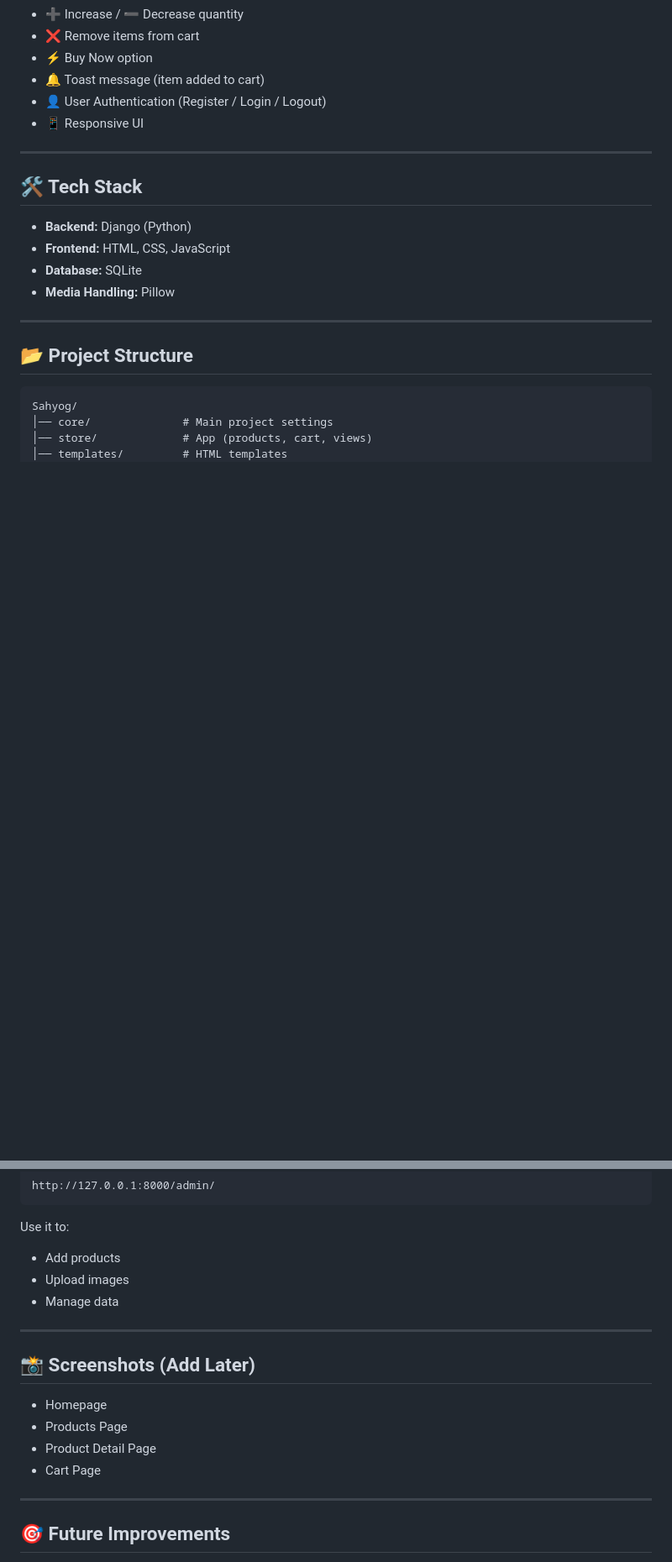
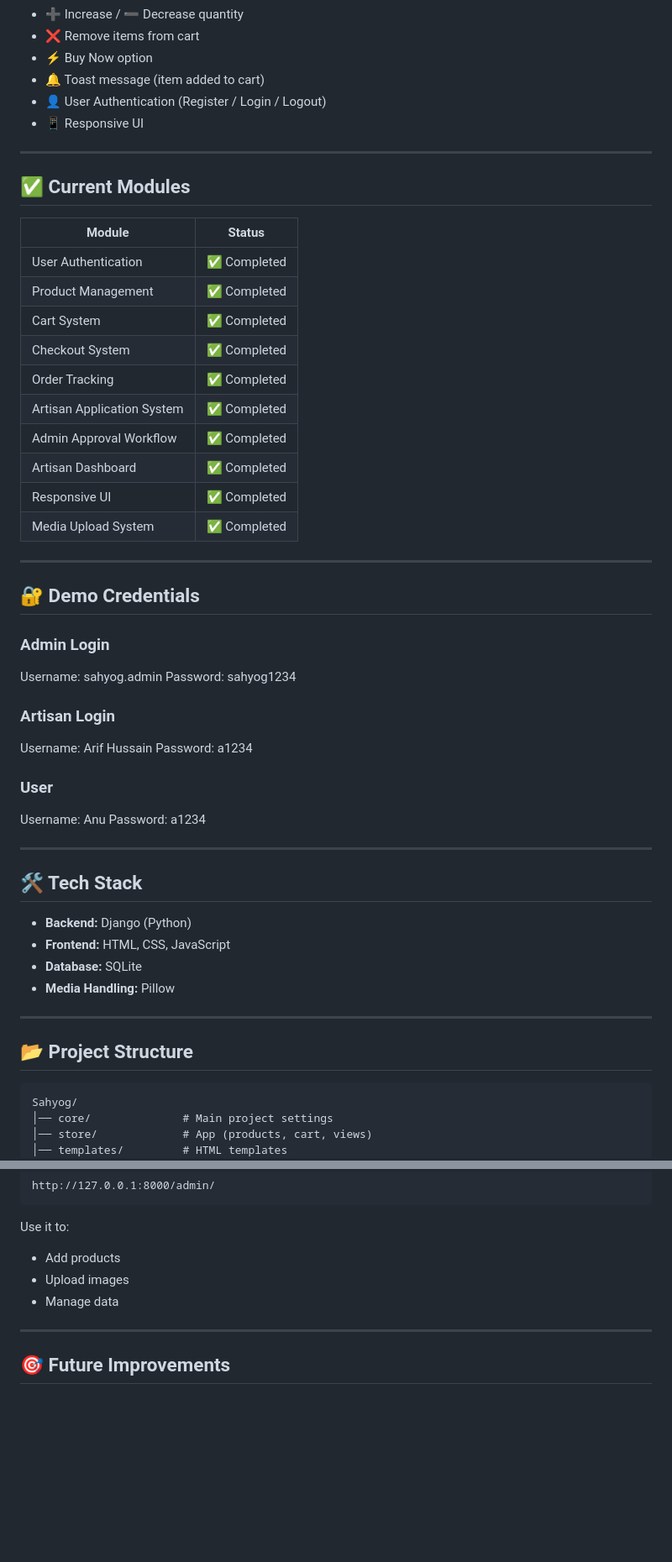
Before and after one commit to shiwanijha48-bot/sahyog-django-ecommerce, a Markdown page: README.md, 2 parts joined by grey strips. Shown at 84% size. Rendered like a GitHub page; blank space fills up the shorter version.

```diff
--- a/README.md
+++ b/README.md
@@ -17,6 +17,38 @@ The platform connects rural artisans with customers, helping preserve traditiona
 * 🔔 Toast message (item added to cart)
 * 👤 User Authentication (Register / Login / Logout)
 * 📱 Responsive UI
+
+---------------------------------------
+## ✅ Current Modules
+
+| Module | Status |
+|---|---|
+| User Authentication | ✅ Completed |
+| Product Management | ✅ Completed |
+| Cart System | ✅ Completed |
+| Checkout System | ✅ Completed |
+| Order Tracking | ✅ Completed |
+| Artisan Application System | ✅ Completed |
+| Admin Approval Workflow | ✅ Completed |
+| Artisan Dashboard | ✅ Completed |
+| Responsive UI | ✅ Completed |
+| Media Upload System | ✅ Completed |
+
+---------------------------------------
+
+## 🔐 Demo Credentials
+
+### Admin Login
+Username: sahyog.admin
+Password: sahyog1234
+
+### Artisan Login
+Username: Arif Hussain
+Password: a1234
+
+### User
+Username: Anu
+Password: a1234
 
 ---------------------------------------
 
@@ -105,15 +155,6 @@ Use it to:
 * Add products
 * Upload images
 * Manage data
-
----------------------------------------
-
-## 📸 Screenshots (Add Later)
-
-* Homepage
-* Products Page
-* Product Detail Page
-* Cart Page
 
 ---------------------------------------
 
```
Also changed, not shown: other parts of README.md (+24 -0 lines).
